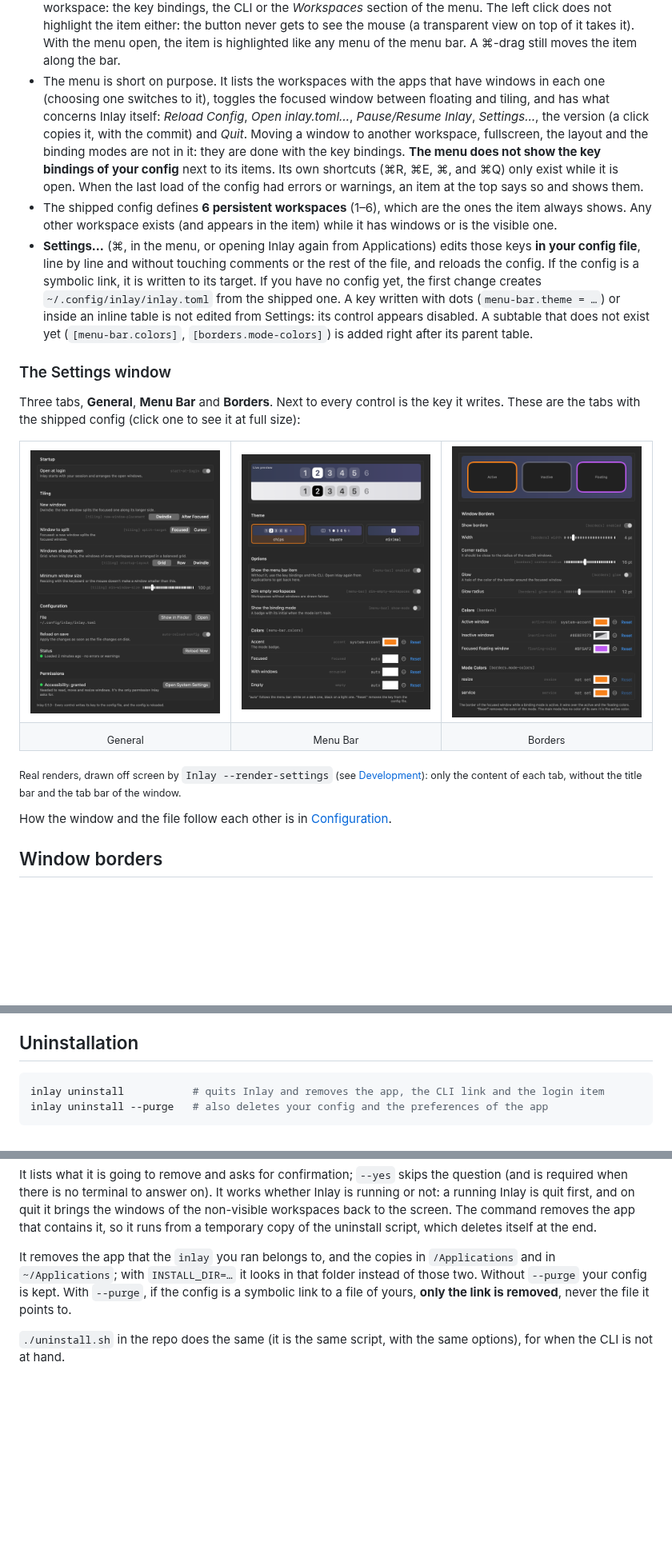
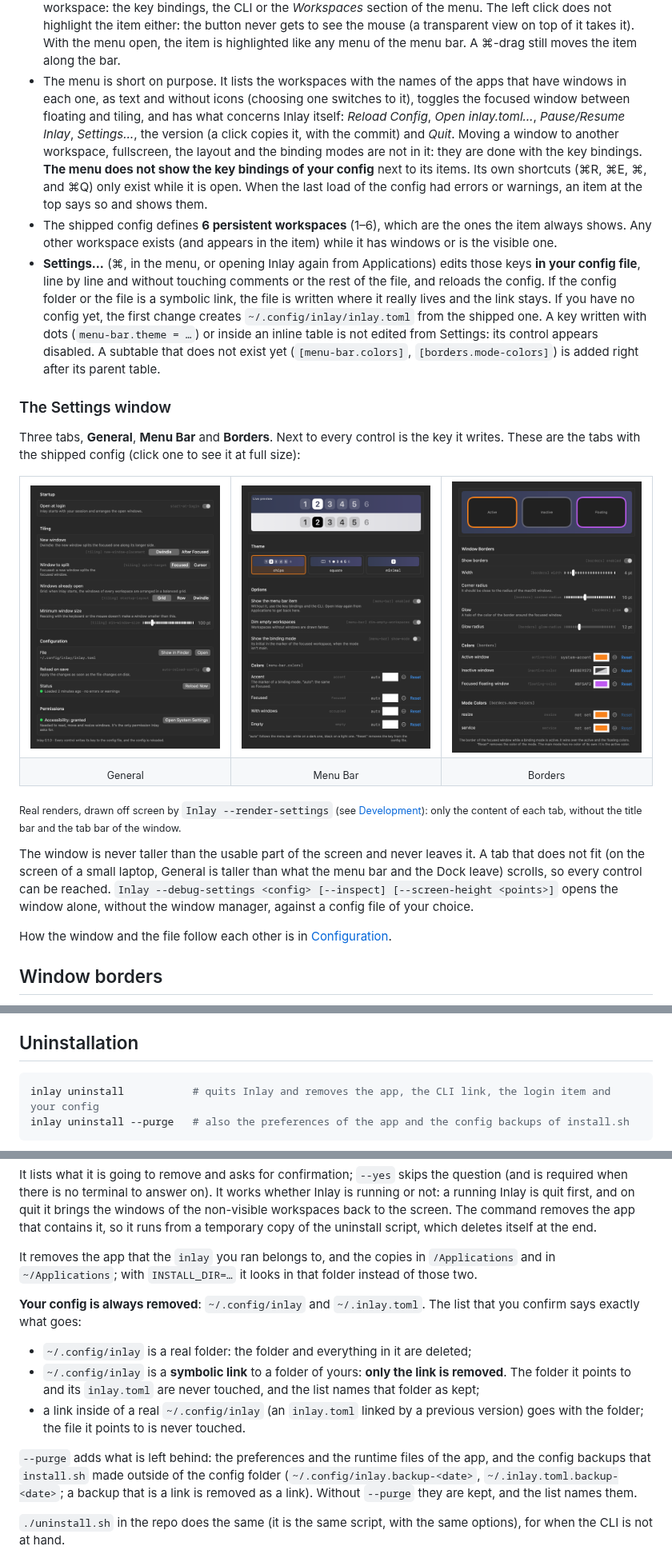
Before and after one commit to de-hv/inlay, a Markdown page: README.md, 3 parts joined by grey strips. Shown at 80% size. Rendered like a GitHub page; pictures changed too: docs/images/settings-menu-bar.png; blank space fills up the shorter version.

````diff
--- a/README.md
+++ b/README.md
@@ -454,8 +494,8 @@ item is a template image identical to the one of Aeromenu; a fixed color does no
   key bindings, the CLI or the *Workspaces* section of the menu. The left click does not highlight the item
   either: the button never gets to see the mouse (a transparent view on top of it takes it). With the menu
   open, the item is highlighted like any menu of the menu bar. A ⌘-drag still moves the item along the bar.
-- The menu is short on purpose. It lists the workspaces with the apps that have windows in each one
-  (choosing one switches to it), toggles the focused window between floating and tiling, and has what concerns
+- The menu is short on purpose. It lists the workspaces with the names of the apps that have windows in each
+  one, as text and without icons (choosing one switches to it), toggles the focused window between floating and tiling, and has what concerns
   Inlay itself: *Reload Config*, *Open inlay.toml…*, *Pause/Resume Inlay*, *Settings…*, the version (a click
   copies it, with the commit) and *Quit*. Moving a window to another workspace, fullscreen, the layout and the
   binding modes are not in it: they are done with the key bindings. **The menu does not show the key bindings
@@ -465,7 +505,7 @@ item is a template image identical to the one of Aeromenu; a fixed color does no
   other workspace exists (and appears in the item) while it has windows or is the visible one.
 - **Settings…** (⌘, in the menu, or opening Inlay again from Applications) edits those keys **in your config
   file**, line by line and without touching comments or the rest of the file, and reloads the config. If the
-  config is a symbolic link, it is written to its target. If you have no config yet, the first change creates
+  config folder or the file is a symbolic link, the file is written where it really lives and the link stays. If you have no config yet, the first change creates
   `~/.config/inlay/inlay.toml` from the shipped one. A key written with dots (`menu-bar.theme = …`) or
   inside an inline table is not edited from Settings: its control appears disabled. A subtable that does not
   exist yet (`[menu-bar.colors]`, `[borders.mode-colors]`) is added right after its parent table.
@@ -486,6 +526,11 @@ tabs with the shipped config (click one to see it at full size):
 
 <sub>Real renders, drawn off screen by `Inlay --render-settings` (see [Development](#development)): only the content
 of each tab, without the title bar and the tab bar of the window.</sub>
+
+The window is never taller than the usable part of the screen and never leaves it. A tab that does not fit
+(on the screen of a small laptop, General is taller than what the menu bar and the Dock leave) scrolls, so
+every control can be reached. `Inlay --debug-settings <config> [--inspect] [--screen-height <points>]` opens
+the window alone, without the window manager, against a config file of your choice.
 
 How the window and the file follow each other is in [Configuration](#configuration).
 
@@ -602,7 +647,7 @@ there is no JankyBorders code and SkyLight is not used.
 ## Uninstallation
 
 ```sh
-inlay uninstall           # quits Inlay and removes the app, the CLI link and the login item
-inlay uninstall --purge   # also deletes your config and the preferences of the app
+inlay uninstall           # quits Inlay and removes the app, the CLI link, the login item and your config
+inlay uninstall --purge   # also the preferences of the app and the config backups of install.sh
 ```
 
@@ -615,9 +660,21 @@ removes the app that contains it, so it runs from a temporary copy of the uninst
 itself at the end.
 
 It removes the app that the `inlay` you ran belongs to, and the copies in `/Applications` and in
-`~/Applications`; with `INSTALL_DIR=…` it looks in that folder instead of those two. Without `--purge` your
-config is kept. With `--purge`, if the config is a symbolic link to a file of yours, **only the link is
-removed**, never the file it points to.
+`~/Applications`; with `INSTALL_DIR=…` it looks in that folder instead of those two.
+
+**Your config is always removed**: `~/.config/inlay` and `~/.inlay.toml`. The list that you confirm says
+exactly what goes:
+
+- `~/.config/inlay` is a real folder: the folder and everything in it are deleted;
+- `~/.config/inlay` is a **symbolic link** to a folder of yours: **only the link is removed**. The folder it
+  points to and its `inlay.toml` are never touched, and the list names that folder as kept;
+- a link inside of a real `~/.config/inlay` (an `inlay.toml` linked by a previous version) goes with the
+  folder; the file it points to is never touched.
+
+`--purge` adds what is left behind: the preferences and the runtime files of the app, and the config backups
+that `install.sh` made outside of the config folder (`~/.config/inlay.backup-<date>`,
+`~/.inlay.toml.backup-<date>`; a backup that is a link is removed as a link). Without `--purge` they are kept,
+and the list names them.
 
 `./uninstall.sh` in the repo does the same (it is the same script, with the same options), for when the CLI
 is not at hand.
````
Also changed, not shown: other parts of README.md (+79 -26 lines), docs/images/menu-bar-colors.png, docs/images/menu-bar-options.png, docs/images/menu.png, docs/images/terminal-install.png, docs/images/terminal-uninstall.png, 5 other files.
